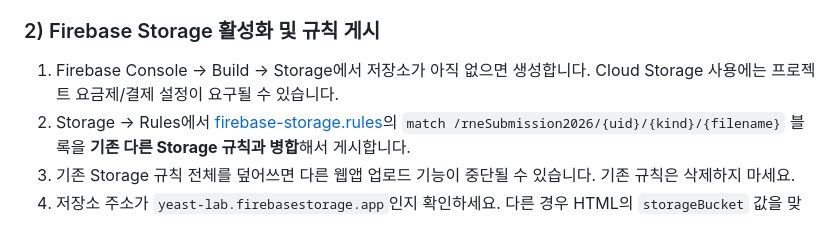
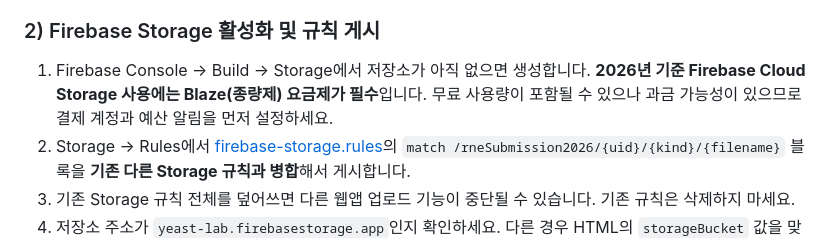
Before and after one commit to HyunJinT/einstein-club, a Markdown page: rne-submission/README.md, the part around the change. GitHub-like rendering.

Commit message:
Clarify 2026 Firebase Cloud Storage Blaze billing requirement

```diff
--- a/rne-submission/README.md
+++ b/rne-submission/README.md
@@ -23,7 +23,7 @@
 5. 등록된 교사용 Google Auth UID가 규칙에 반영되어 있습니다.
 
 ### 2) Firebase Storage 활성화 및 규칙 게시
-1. Firebase Console → Build → Storage에서 저장소가 아직 없으면 생성합니다. Cloud Storage 사용에는 프로젝트 요금제/결제 설정이 요구될 수 있습니다.
+1. Firebase Console → Build → Storage에서 저장소가 아직 없으면 생성합니다. **2026년 기준 Firebase Cloud Storage 사용에는 Blaze(종량제) 요금제가 필수**입니다. 무료 사용량이 포함될 수 있으나 과금 가능성이 있으므로 결제 계정과 예산 알림을 먼저 설정하세요.
 2. Storage → Rules에서 [firebase-storage.rules](./firebase-storage.rules)의 `match /rneSubmission2026/{uid}/{kind}/{filename}` 블록을 **기존 다른 Storage 규칙과 병합**해서 게시합니다.
 3. 기존 Storage 규칙 전체를 덮어쓰면 다른 웹앱 업로드 기능이 중단될 수 있습니다. 기존 규칙은 삭제하지 마세요.
 4. 저장소 주소가 `yeast-lab.firebasestorage.app`인지 확인하세요. 다른 경우 HTML의 `storageBucket` 값을 맞춰야 합니다.
```
